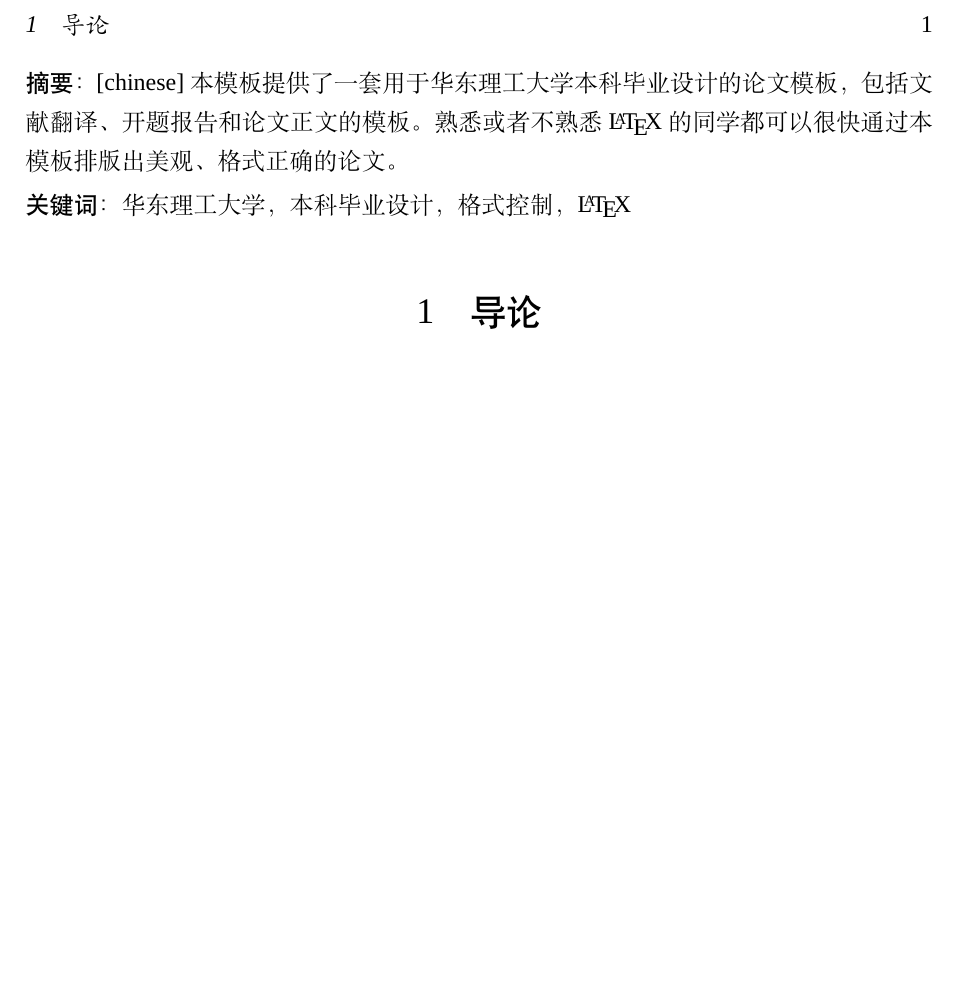
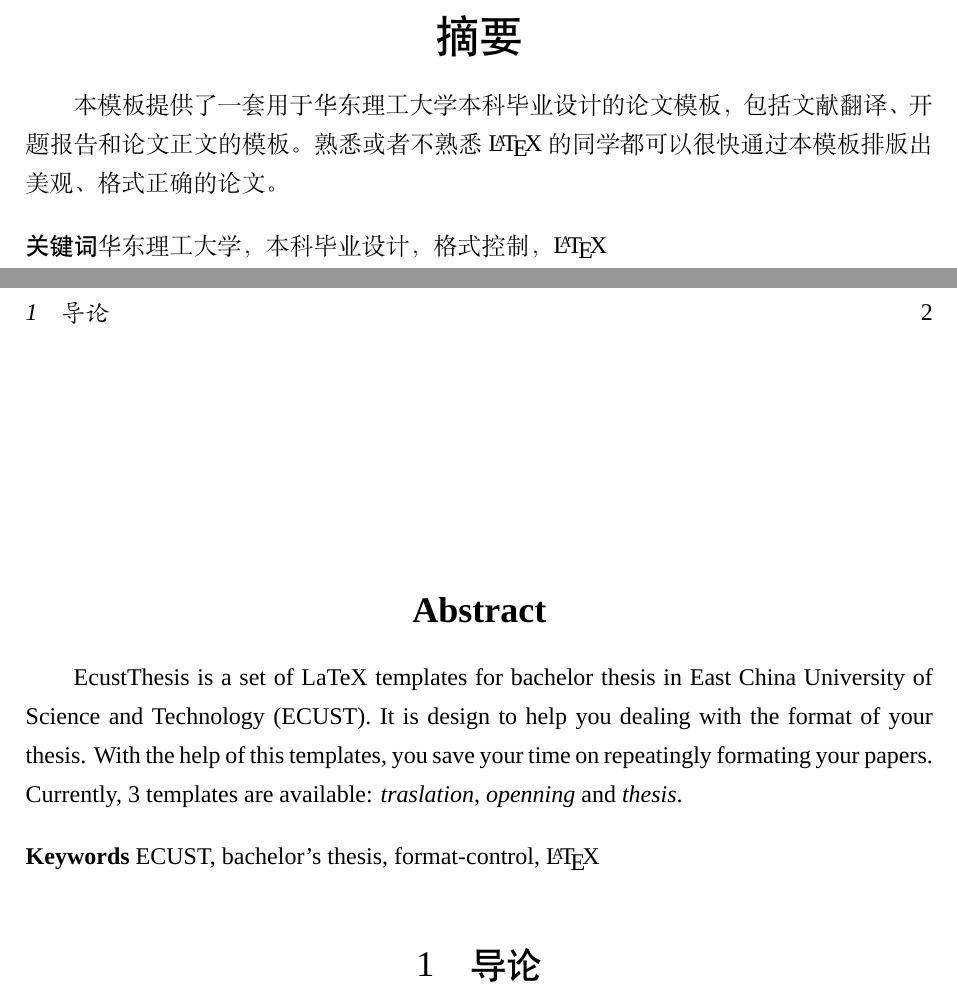
Before and after one commit to scottoasis/ecustthesis, a LaTeX thesis (sample.tex, which reads ecustthesis.cls): part of the page before the commit and two parts of pages 1 and 2 of 2 after it, the two joined at a grey line, cut at the place of the change, the shorter picture padded with empty space. Compiled offline with XeLaTeX; a missing font is replaced by an installed copy or a similar font.

Commit message:
formatting abstract done

```diff
--- a/ecustthesis.cls
+++ b/ecustthesis.cls
@@ -66,44 +66,61 @@
   \ifnum \c@section>\z@ \thesection-\fi\@arabic\c@equation}
 
 
-%  定义图表标注的格式，字号为小五号，标号和标注之间用非断句空格符[non-breakable space](~)
-%  分割；
+%  图表标注的格式，字号为小五号，标号和标注之间用非断句空格符[non-breakable space](~)分割；
 \renewcommand{\captionlabeldelim}{~}
 \renewcommand{\captionfont}{\bf\zihao{-5}}
 \captionsetup{labelsep=quad}
 
-%  定义页面布局
+%  页面布局
 \geometry{left=2.5cm,right=2.5cm,top=2.8cm,bottom=2.5cm,headsep=0.6cm}
 
-%  定义行间距为1.35倍，大致相当于 wrod 的1.5倍行距；
+%  行间距为1.35倍，大致相当于 wrod 的1.5倍行距；
 \renewcommand{\baselinestretch}{1.35}
 
-%  定义段间距
+%  段间距，参考文献和列表条目间距
 \setlength{\parskip}{0pt}
-
-%  定义参考文献条目间距
 \setlength{\bibsep}{0pt}
-
-%  定义列表条目间距
 \setitemize[1]{itemsep=0pt,partopsep=0pt,parsep=0pt,topsep=0pt}
 
-%  定义标题
+%  标题
 \newcommand{\ECUSTtitle}[1]{\def\ECUST@title{#1}}
 \newcommand{\ECUSTtype}[1]{\def\ECUST@type{#1}}
+\renewcommand\maketitle{
 
-%  定义摘要环境
-\newenvironment{abstract}{
+}
+
+%% ==== 定义摘要和关键词的样式 ====
+%  定义关键词
+\newcommand\keywords[2]{
+  \ifthenelse{\equal{#1}{chinese}}{
+    \newcommand\chinesekeywords{#2}}{
+    \newcommand\englishkeywords{#2}}
+}
+
+%  论文正文摘要部分的样式
+\newenvironment{abstract}[1][0]{
+  \ifthenelse{\equal{#1}{chinese}}{
+    \newcommand\theabstract{{\zihao{2}\heiti 摘要}}
+    \newcommand\thekeywords{{\heiti 关键词 }}
+    \newcommand\@keywords{\chinesekeywords}}{
+    \newcommand\theabstract{{\Large\bf Abstract}}
+    \newcommand\thekeywords{{\bf Keywords} }
+    \newcommand\@keywords{\englishkeywords}}
+  \clearpage
+  \vspace*{90pt}
+  {\center \theabstract\\}\vspace{12pt}}{
+  \vspace{12pt} \\
   \noindent
-  {\heiti 摘要：}}{
-  \vspace{0.2em} \\
-  \noindent
-  {\heiti 关键词：}\@keywords
+  \thekeywords \@keywords
   \vspace{1.2em}
 }
 
-%  定义
-\newcommand\keywords[1]{
-  \def\@keywords{#1} }
+%  开题报告、文献翻译摘要样式
+\ifopenning
+\renewenvironment{abstract}{
+  \noindent {\heiti 摘要：}}{\vspace{0.2em} \\
+  \noindent {\heiti 关键词：}\@keywords \vspace{1.2em}
+} \fi
 
 \newcommand{\ECUSTabstract}{\noindent\heiti摘要\songti：}
 \newcommand{\ECUSTkeywords}{\noindent\heiti关键词\songti：}
--- a/sample.tex
+++ b/sample.tex
@@ -1,4 +1,4 @@
-\documentclass[openning]{ecustthesis}
+\documentclass{ecustthesis}
 
 %% ==== 设定论文基本信息 ====
 %  定义作者基本信息
@@ -6,14 +6,24 @@
 %  定义研究课题
 \title{华东理工大学本科生毕业论文模版}
 %  定义论文关键词
-\keywords{华东理工大学，本科毕业设计，格式控制， \LaTeX}
+\keywords{chinese}{华东理工大学，本科毕业设计，格式控制， \LaTeX}
+\keywords{english}{ECUST, bachelor's thesis, format-control, \LaTeX}
 
 \begin{document}
 
 \begin{abstract}[chinese]
-本模板提供了一套用于华东理工大学本科毕业设计的论文模板，包括文献翻译、
-开题报告和论文正文的模板。熟悉或者不熟悉\LaTeX 的同学都可以很快通过本模
-板排版出美观、格式正确的论文。
+  本模板提供了一套用于华东理工大学本科毕业设计的论文模板，包括文献翻译、
+  开题报告和论文正文的模板。熟悉或者不熟悉\LaTeX 的同学都可以很快通过本
+  模板排版出美观、格式正确的论文。
+\end{abstract}
+
+\begin{abstract}
+  EcustThesis is a set of LaTeX templates for bachelor thesis in East
+  China University of Science and Technology (ECUST). It is design to
+  help you dealing with the format of your thesis. With the help of
+  this templates, you save your time on repeatingly formating your
+  papers. Currently, 3 templates are available:
+  \emph{traslation}, \emph{openning} and \emph{thesis}.
 \end{abstract}
 
 \section{导论}
```
Also changed, not shown: ecustthesis.cls (2 more changed lines).
